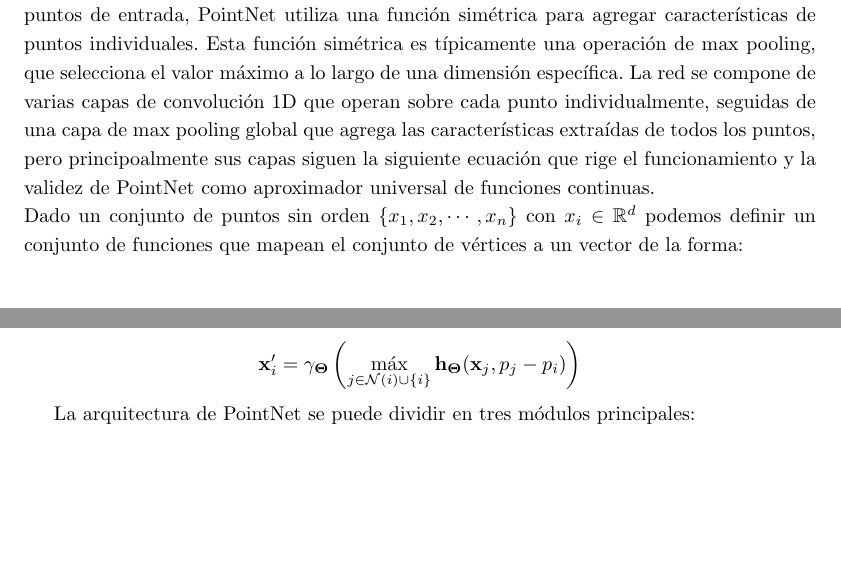
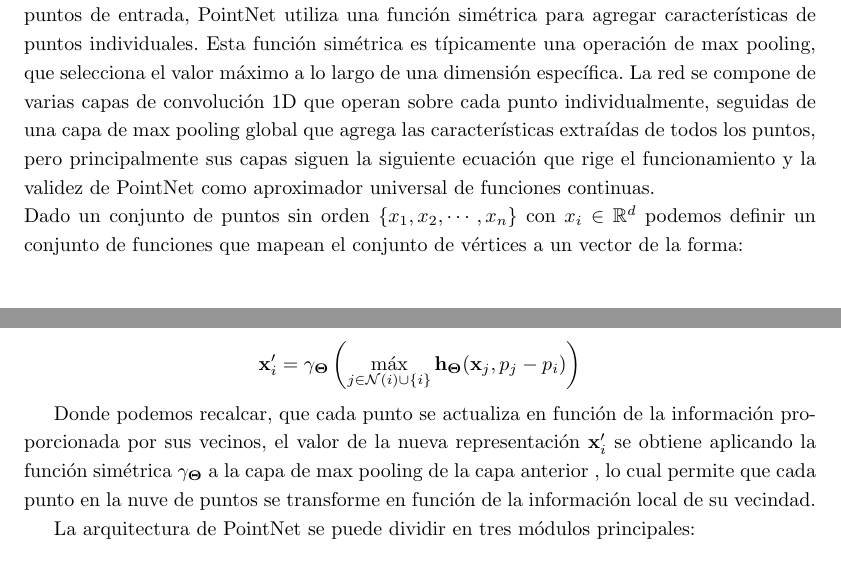
Before and after one commit to MauSalazar12/Tesis, a LaTeX document (main.tex, which reads Sec/5_ResultadosYConclusiones.tex): two parts of pages 38 and 39 of 40, joined at a grey line, cut so that both start at the same text, the shorter picture padded with empty space. Compiled offline with pdfLaTeX.

Commit message:
Aproximador universal

```diff
--- a/Sec/5_ResultadosYConclusiones.tex
+++ b/Sec/5_ResultadosYConclusiones.tex
@@ -44,14 +44,13 @@ espacio Euclideano:
 En la medida en que el modelo debe permanecer invariante bajo permutaciones de los puntos de entrada,
 PointNet utiliza una función simétrica para agregar características de puntos individuales.
 Esta función simétrica es típicamente una operación de max pooling, que selecciona el valor máximo a lo largo de una dimensión específica.
-La red se compone de varias capas de convolución 1D que operan sobre cada punto individualmente,
-seguidas de una capa de max pooling global que agrega las características extraídas de todos los puntos, pero principoalmente
-sus capas siguen la siguiente ecuación que rige el funcionamiento y la validez de PointNet como aproximador universal de funciones continuas.
+La red se compone de varias capas de convolución 1D que operan sobre cada punto individualmente, seguidas de una capa de max pooling global que agrega las características extraídas de todos los puntos, pero principalmente sus capas siguen la siguiente ecuación que rige el funcionamiento y la validez de PointNet como aproximador universal de funciones continuas.
 \\ Dado un conjunto de puntos sin orden $\{x_1,x_2, \cdots ,x_n\}$ con $x_i \in \mathbb{R}^d$ podemos definir
 un conjunto de funciones que mapean el conjunto de vértices a un vector de la forma:
 
 \[ \mathbf{x}_{i}^{\prime} = \mathbf{\gamma_{\Theta}} \left( \max_{j \in \mathcal{N}(i) \cup \{i\} } \mathbf{h_{\Theta}} (\mathbf{x}_j,p_j - p_i) \right) \]
 
+Donde podemos recalcar, que cada punto se actualiza en función de la información proporcionada por sus vecinos, el valor de la nueva representación $\mathbf{x}_{i}^{\prime}$ se obtiene aplicando la función simétrica $\mathbf{\gamma_{\Theta}}$ a la capa de max pooling de la capa anterior , lo cual permite que cada punto en la nuve de puntos se transforme en función de la información local de su vecindad.
 
 
 La arquitectura de PointNet se puede dividir en tres módulos principales:
```
Also changed, not shown: main.tex (+1 -0 lines), main.pdf (added), 5 other files.
